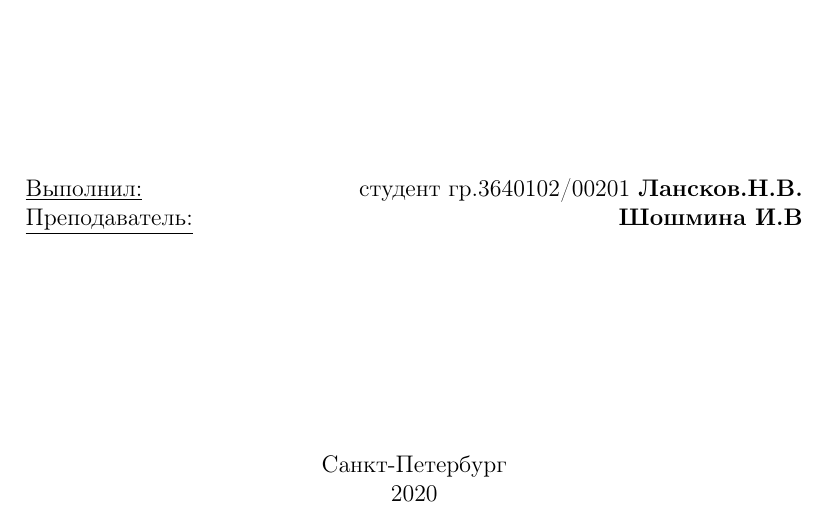
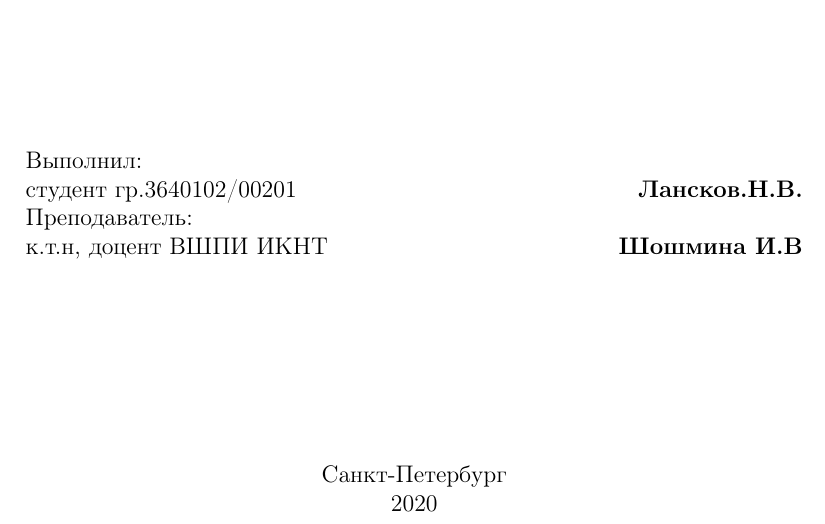
Before and after one commit to LanskovNV/verification, a LaTeX document (LanskovNV_report.tex): part of the page, cut so that both start at the same text. Compiled offline with pdfLaTeX.

Commit message:
Updated report titlepage

```diff
--- a/LanskovNV_report.tex
+++ b/LanskovNV_report.tex
@@ -35,8 +35,8 @@
 	\vfill ~
 
     \begin{flushleft}
-    \underline{Выполнил:}  \hspace{\fill} студент гр.3640102/00201 \textbf{Лансков.Н.В.} \linebreak[2]
-    \underline{Преподаватель:} \hspace{\fill} \textbf{Шошмина И.В} \\
+    Выполнил: \\ студент гр.3640102/00201  \hspace{\fill} \textbf{Лансков.Н.В.} \linebreak[4]
+    Преподаватель: \\ к.т.н, доцент ВШПИ ИКНТ \hspace{\fill} \textbf{Шошмина И.В} \\
     \end{flushleft}
 
 \vfill
```
Also changed, not shown: LanskovNV_report.tex (2 more changed lines), 1 other file.
